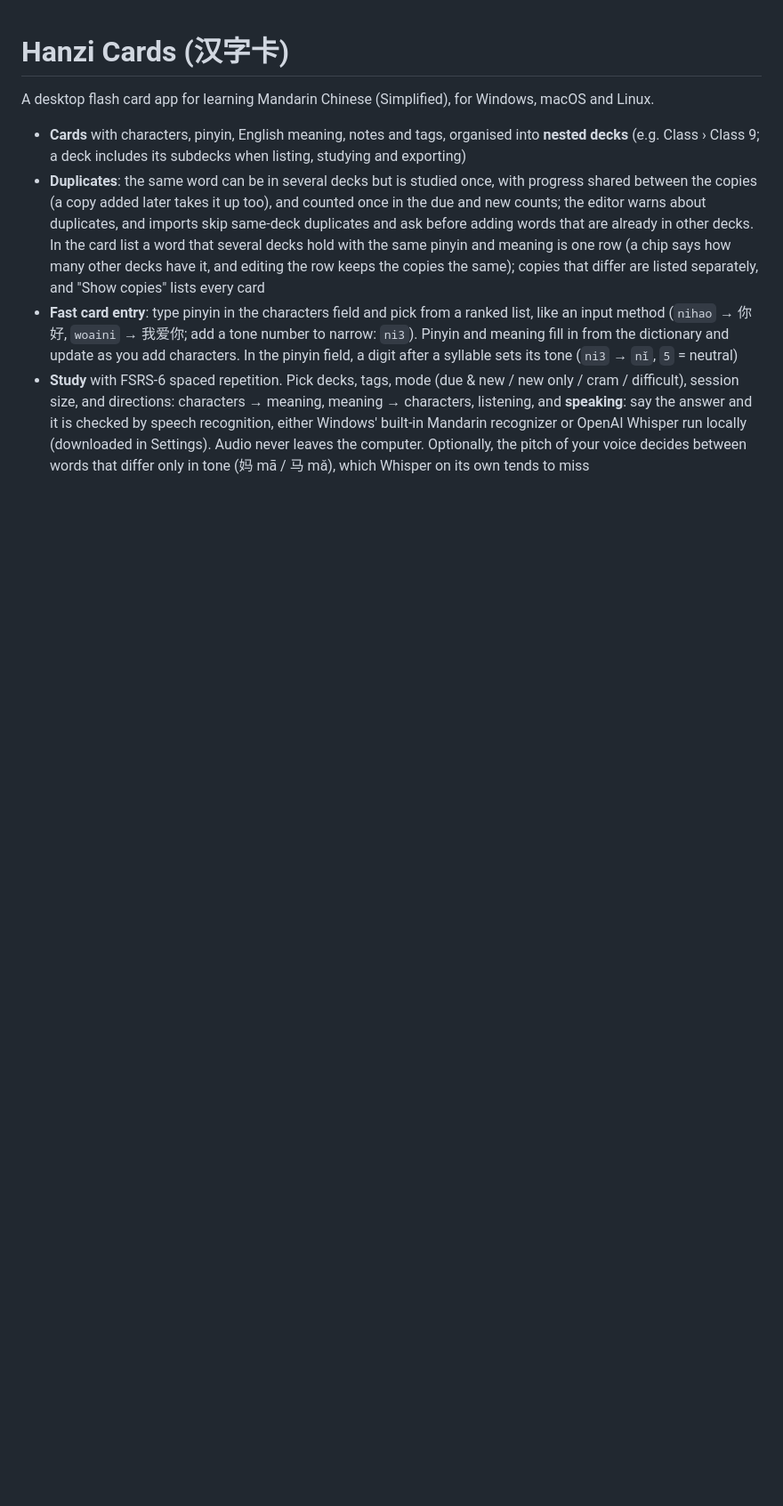
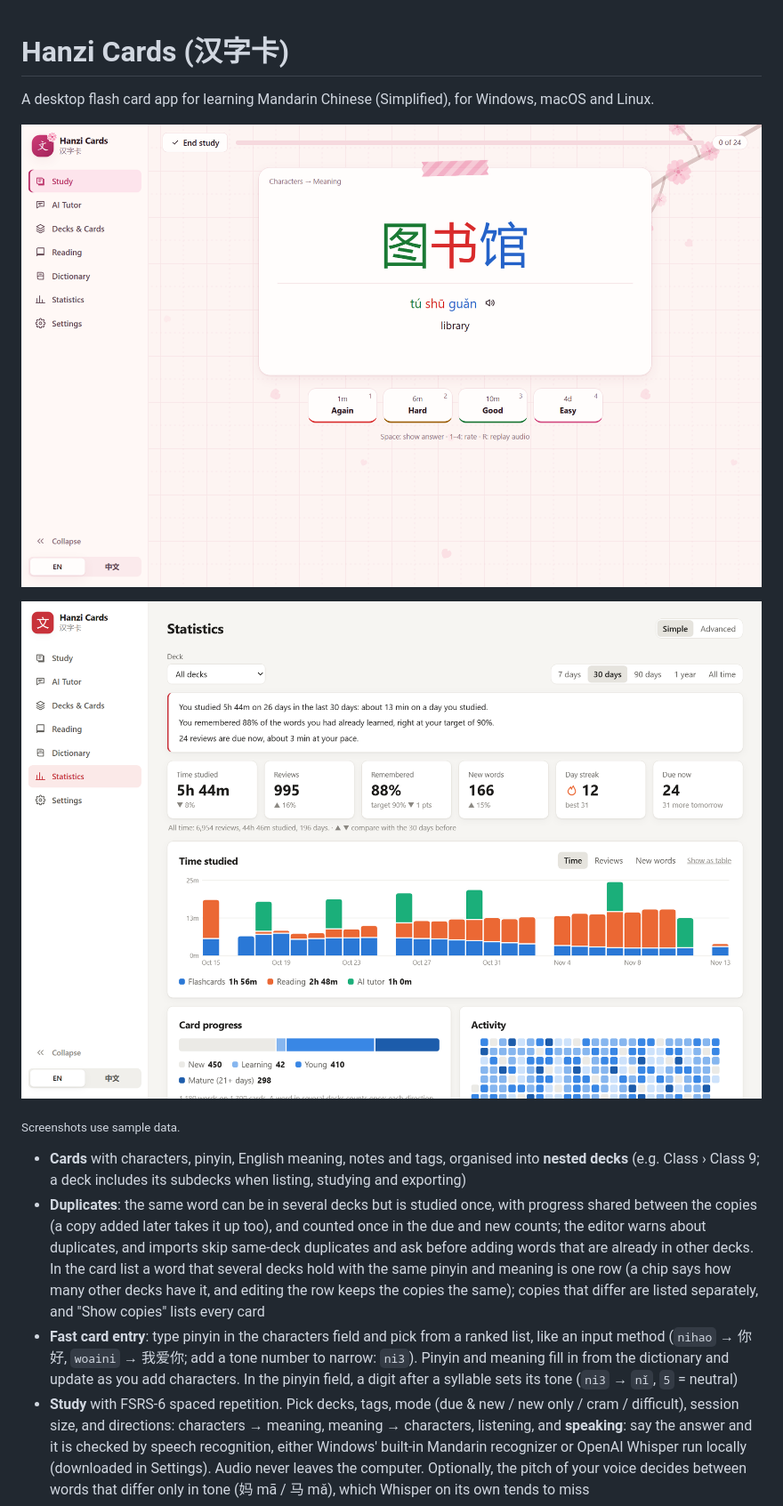
Before and after one commit to wjhdfnmf/hanzi-cards, a Markdown page: README.md, the part around the change. Shown at 89% size. GitHub-like rendering; pictures changed too: docs/images/statistics.png (added), docs/images/study.png (added); blank space fills up the shorter version.

```diff
--- a/README.md
+++ b/README.md
@@ -1,6 +1,12 @@
 # Hanzi Cards (汉字卡)
 
 A desktop flash card app for learning Mandarin Chinese (Simplified), for Windows, macOS and Linux.
+
+![Studying a card in the Sakura theme: the characters coloured by tone, pinyin, meaning and the four answer buttons](docs/images/study.png)
+
+![The Statistics page: what the figures mean in a few sentences, headline numbers, and time studied by day](docs/images/statistics.png)
+
+<sub>Screenshots use sample data.</sub>
 
 - **Cards** with characters, pinyin, English meaning, notes and tags, organised into **nested decks**
   (e.g. Class › Class 9; a deck includes its subdecks when listing, studying and exporting)
```
Also changed, not shown: 3 other files.
